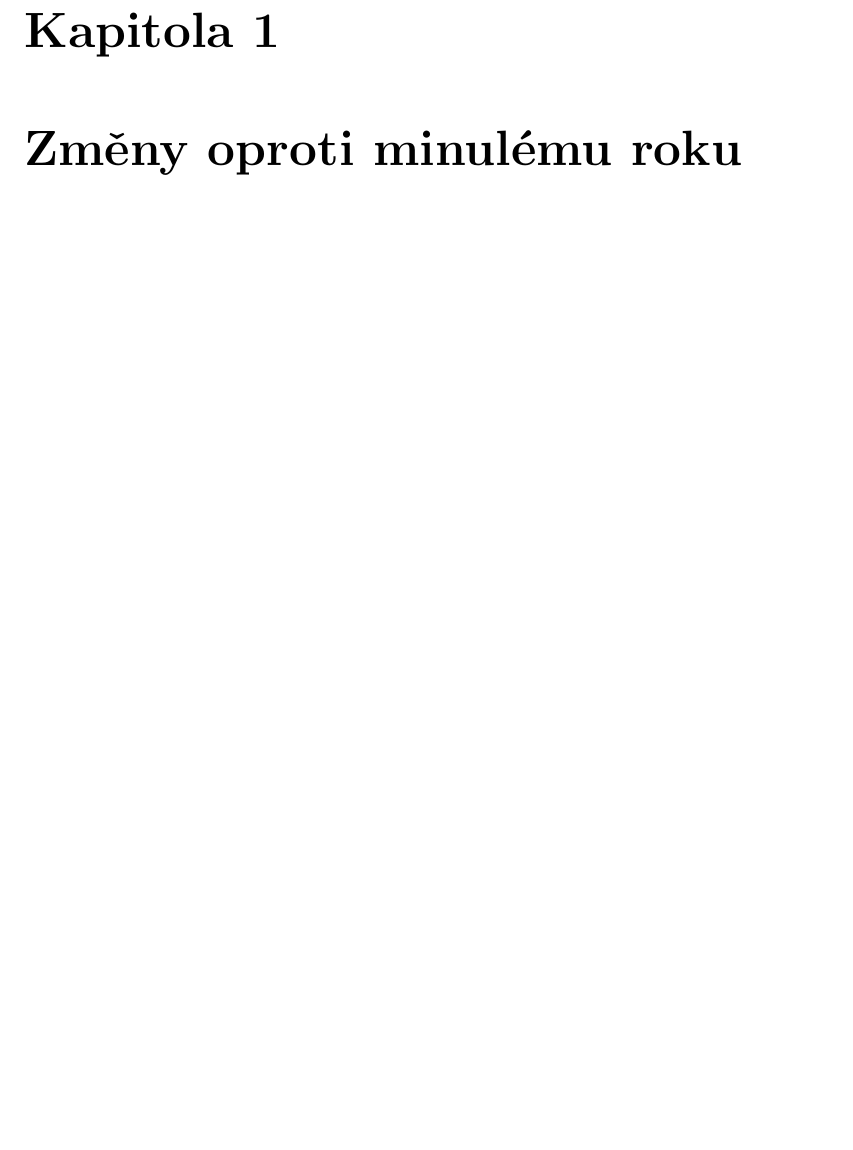
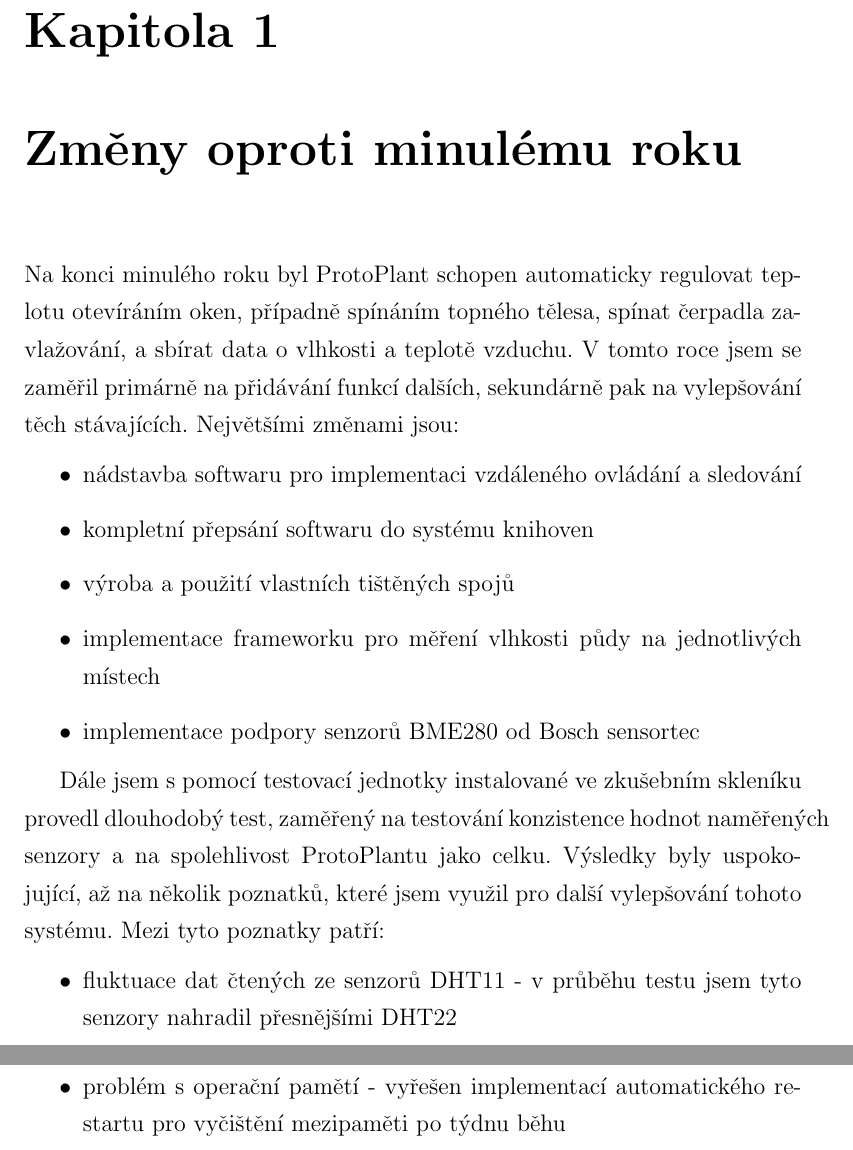
Before and after one commit to Hellpetros/SOC-2020-TEXT, a LaTeX thesis (text.tex, which reads CHAPTERS/SROVNANI_S_MINULYM_ROCNIKEM.tex): part of page 9 of 17 before the commit and two parts of pages 9 and 10 of 18 after it, the two joined at a grey line, cut so that both start at the same text, the shorter picture padded with empty space. The pictures show the PDF file text.pdf that the author committed with the source.

Commit message:
Additions to chptr. SROVNANI_S_MINULYM_ROCNIKEM

```diff
--- a/CHAPTERS/SROVNANI_S_MINULYM_ROCNIKEM.tex
+++ b/CHAPTERS/SROVNANI_S_MINULYM_ROCNIKEM.tex
@@ -1,3 +1,17 @@
 \chapter{Změny oproti minulému roku}
+Na konci minulého roku byl ProtoPlant schopen automaticky regulovat teplotu otevíráním oken, případně spínáním topného tělesa, spínat čerpadla zavlažování, a sbírat data o vlhkosti a teplotě vzduchu. V tomto roce jsem se zaměřil primárně na přidávání funkcí dalších, sekundárně pak na vylepšování těch stávajících.
+Největšími změnami jsou:
+\begin{itemize}
+    \item nádstavba softwaru pro implementaci vzdáleného ovládání a sledování
+	\item kompletní přepsání softwaru do systému knihoven
+	\item výroba a použití vlastních tištěných spojů
+	\item implementace frameworku pro měření vlhkosti půdy na jednotlivých místech
+	\item implementace podpory senzorů BME280 od Bosch sensortec
+\end{itemize}
 
+Dále jsem s pomocí testovací jednotky instalované ve zkušebním skleníku provedl dlouhodobý test, zaměřený na testování konzistence hodnot naměřených senzory a na spolehlivost ProtoPlantu jako celku. Výsledky byly uspokojující, až na několik poznatků, které jsem využil pro další vylepšování tohoto systému. Mezi tyto poznatky patří:
+\begin{itemize}
+    \item fluktuace dat čtených ze senzorů DHT11 - v průběhu testu jsem tyto senzory nahradil přesnějšími DHT22
+    \item problém s operační pamětí - vyřešen implementací automatického restartu pro vyčištění mezipaměti po týdnu běhu
+\end{itemize}
 \newpage
```
Also changed, not shown: text.pdf, 1 other file.
